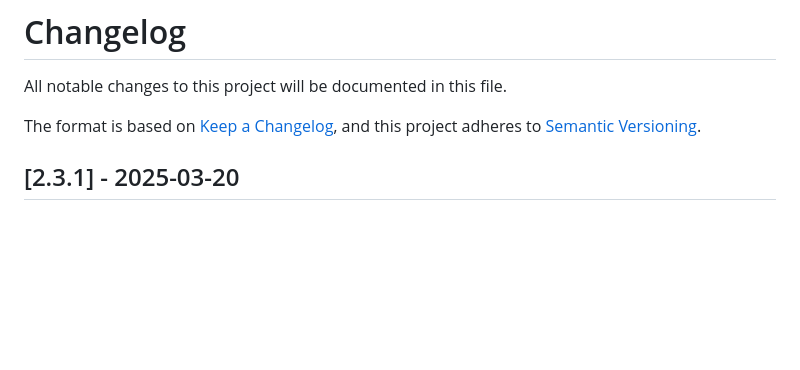
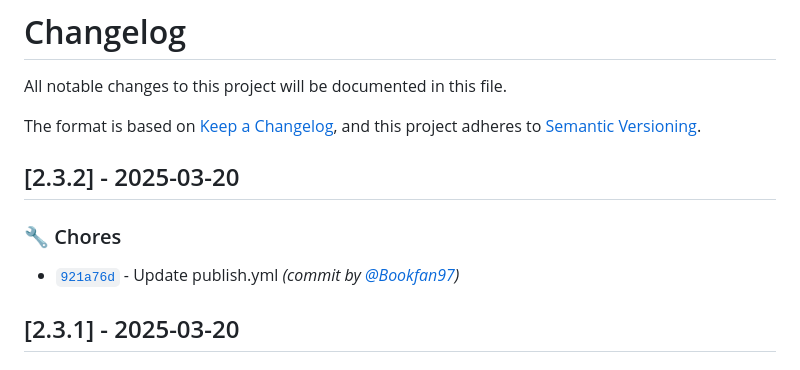
Before and after one commit to Bookfan97/YetAnotherGoogleSheetsPackageUnity, a Markdown page: CHANGELOG.md, the part around one of its changes. Drawn GitHub-style; blank space fills up the shorter version.

Commit message:
ci: bumps version to 2.3.2 [skip ci]
Signed-off-by: github-actions[bot] <41898282+github-actions[bot]@users.noreply.github.com>

```diff
--- a/CHANGELOG.md
+++ b/CHANGELOG.md
@@ -4,6 +4,11 @@ All notable changes to this project will be documented in this file.
 
 The format is based on [Keep a Changelog](https://keepachangelog.com/en/1.0.0/),
 and this project adheres to [Semantic Versioning](https://semver.org/spec/v2.0.0.html).
+
+## [2.3.2] - 2025-03-20
+### :wrench: Chores
+- [`921a76d`](https://github.com/Bookfan97/YetAnotherGoogleSheetsPackageUnity/commit/921a76d7410b02d1a6ae678a0b3d820b4755294e) - Update publish.yml *(commit by [@Bookfan97](https://github.com/Bookfan97))*
+
 
 ## [2.3.1] - 2025-03-20
 ### :bug: Bug Fixes
```
Also changed, not shown: other parts of CHANGELOG.md (+1 -0 lines).
